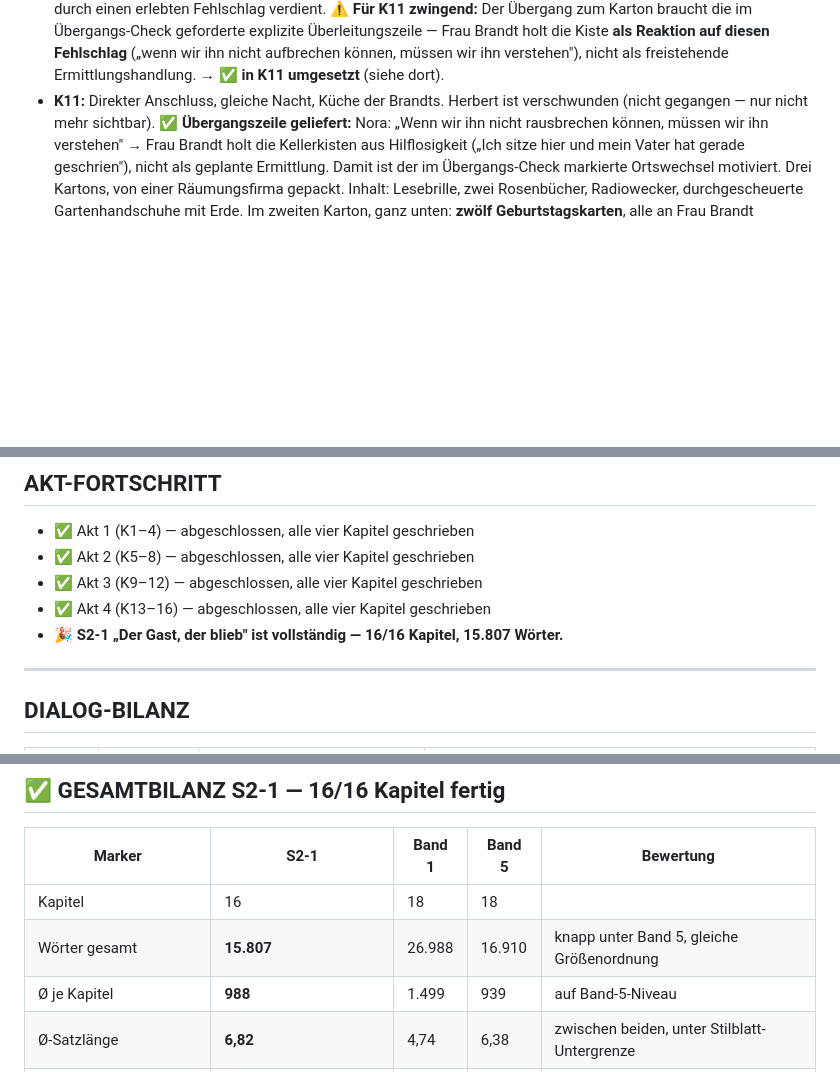
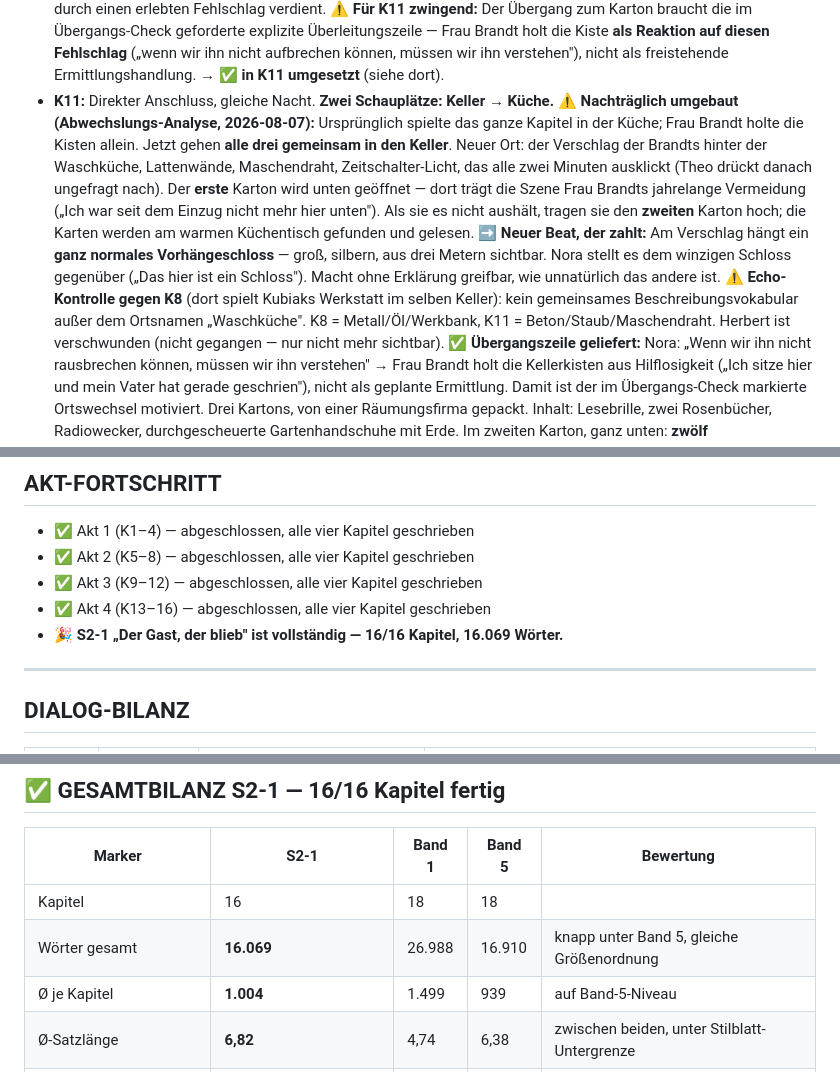
Before and after one commit to benjaminkrug/Die_Geisterspuerer, a Markdown page: Staffel2/S2-1/Kontinuitaet_S2-1.md, 3 parts joined by grey strips. Drawn GitHub-style; blank space fills up the shorter version.

Commit message:
K11 umgebaut: Kellerszene gegen die Schauplatz-Monokultur
Befund aus der Abwechslungs-Analyse: 14 von 16 Kapiteln spielten in der
Brandt-Wohnung, neun davon im Schrankzimmer. Der Mittelteil K9-K13 lief
fuenf Kapitel am Stueck ohne Ortswechsel.

Umsetzung (Variante "Keller-Split", vom Nutzer gewaehlt): Alle drei
gehen jetzt gemeinsam in den Keller, statt dass Frau Brandt die Kisten
allein holt. Der Verschlag der Brandts hinter der Waschkueche -
Lattenwaende, Maschendraht, Zeitschalter-Licht, das alle zwei Minuten
ausklickt. Der erste Karton wird unten geoeffnet, wo die Szene Frau
Brandts jahrelange Vermeidung traegt ("Ich war seit dem Einzug nicht
mehr hier unten"). Der zweite wandert hoch, die Karten werden am warmen
Kuechentisch gefunden und gelesen - der emotionale Hoehepunkt bleibt
also, wo er hingehoert.

Neuer Beat, der ohne Erklaerung zahlt: Am Verschlag haengt ein ganz
normales Vorhaengeschloss, gross und silbern, aus drei Metern sichtbar.
Nora stellt es dem winzigen Schloss gegenueber - "Das hier ist ein
Schloss". Macht greifbar, wie unnatuerlich das andere ist.

Echo-Kontrolle gegen K8 (Kubiaks Werkstatt im selben Keller):
kein gemeinsames Beschreibungsvokabular ausser dem Ortsnamen
"Waschkueche". K8 = Metall/Oel/Werkbank, K11 = Beton/Staub/Maschendraht.

Beim Umbau war das Kapitel auf 1.366 W angewachsen bei nur 31% Dialog.
Fuenf Erzaehlstellen gestrafft statt weiter Dialog draufzusetzen - das
hat beides zugleich behoben.

Schauplatz-Bilanz jetzt: Brandt-Wohnung 11 von 16 (vorher 14),
Keller 2, Kirchgasse 2.

Regel B: Buch bei 16.069 W, Ø-Satz 6,81 unveraendert, 0 echte
Satzlaengen-Verstoesse, Dialog 36,9%, Kurz-Absaetze 6,4%.

```diff
--- a/Staffel2/S2-1/Kontinuitaet_S2-1.md
+++ b/Staffel2/S2-1/Kontinuitaet_S2-1.md
@@ -313,7 +313,21 @@ beim Kanon-Check zu K8.
   explizite Überleitungszeile — Frau Brandt holt die Kiste **als Reaktion auf diesen
   Fehlschlag** („wenn wir ihn nicht aufbrechen können, müssen wir ihn verstehen"), nicht als
   freistehende Ermittlungshandlung. → ✅ **in K11 umgesetzt** (siehe dort).
-- **K11:** Direkter Anschluss, gleiche Nacht, Küche der Brandts. Herbert ist verschwunden
+- **K11:** Direkter Anschluss, gleiche Nacht. **Zwei Schauplätze: Keller → Küche.**
+  ⚠️ **Nachträglich umgebaut (Abwechslungs-Analyse, 2026-08-07):** Ursprünglich spielte das
+  ganze Kapitel in der Küche; Frau Brandt holte die Kisten allein. Jetzt gehen **alle drei
+  gemeinsam in den Keller**. Neuer Ort: der Verschlag der Brandts hinter der Waschküche,
+  Lattenwände, Maschendraht, Zeitschalter-Licht, das alle zwei Minuten ausklickt (Theo
+  drückt danach ungefragt nach). Der **erste** Karton wird unten geöffnet — dort trägt die
+  Szene Frau Brandts jahrelange Vermeidung („Ich war seit dem Einzug nicht mehr hier
+  unten"). Als sie es nicht aushält, tragen sie den **zweiten** Karton hoch; die Karten
+  werden am warmen Küchentisch gefunden und gelesen.
+  ➡️ **Neuer Beat, der zahlt:** Am Verschlag hängt ein **ganz normales Vorhängeschloss** —
+  groß, silbern, aus drei Metern sichtbar. Nora stellt es dem winzigen Schloss gegenüber
+  („Das hier ist ein Schloss"). Macht ohne Erklärung greifbar, wie unnatürlich das andere ist.
+  ⚠️ **Echo-Kontrolle gegen K8** (dort spielt Kubiaks Werkstatt im selben Keller): kein
+  gemeinsames Beschreibungsvokabular außer dem Ortsnamen „Waschküche". K8 = Metall/Öl/Werkbank,
+  K11 = Beton/Staub/Maschendraht. Herbert ist verschwunden
   (nicht gegangen — nur nicht mehr sichtbar). ✅ **Übergangszeile geliefert:** Nora: „Wenn wir
   ihn nicht rausbrechen können, müssen wir ihn verstehen" → Frau Brandt holt die Kellerkisten
   aus Hilflosigkeit („Ich sitze hier und mein Vater hat gerade geschrien"), nicht als geplante
@@ -437,7 +451,7 @@ beim Kanon-Check zu K8.
 - ✅ Akt 2 (K5–8) — abgeschlossen, alle vier Kapitel geschrieben
 - ✅ Akt 3 (K9–12) — abgeschlossen, alle vier Kapitel geschrieben
 - ✅ Akt 4 (K13–16) — abgeschlossen, alle vier Kapitel geschrieben
-- 🎉 **S2-1 „Der Gast, der blieb" ist vollständig — 16/16 Kapitel, 15.807 Wörter.**
+- 🎉 **S2-1 „Der Gast, der blieb" ist vollständig — 16/16 Kapitel, 16.069 Wörter.**
 
 ---
 
@@ -575,8 +589,8 @@ Umformulieren neu entstandener 19-Wort-Satz wurde sofort gesplittet.
 | Marker | **S2-1** | Band 1 | Band 5 | Bewertung |
 |---|---|---|---|---|
 | Kapitel | 16 | 18 | 18 | |
-| Wörter gesamt | **15.807** | 26.988 | 16.910 | knapp unter Band 5, gleiche Größenordnung |
-| Ø je Kapitel | **988** | 1.499 | 939 | auf Band-5-Niveau |
+| Wörter gesamt | **16.069** | 26.988 | 16.910 | knapp unter Band 5, gleiche Größenordnung |
+| Ø je Kapitel | **1.004** | 1.499 | 939 | auf Band-5-Niveau |
 | Ø-Satzlänge | **6,82** | 4,74 | 6,38 | zwischen beiden, unter Stilblatt-Untergrenze |
 | Sätze > 18 W | **0 echte** (4 Messartefakte) | 11 | 49 | strenger als beide Referenzbände |
 | Dialoganteil | **37,1 %** | 50,5 % | 24,4 % | im Zielband 35–45 % |
```
Also changed, not shown: other parts of Staffel2/S2-1/Kontinuitaet_S2-1.md (+1 -1 lines), Staffel2/PLAN_Staffel2.md (+1 -1 lines), 1 other file.
